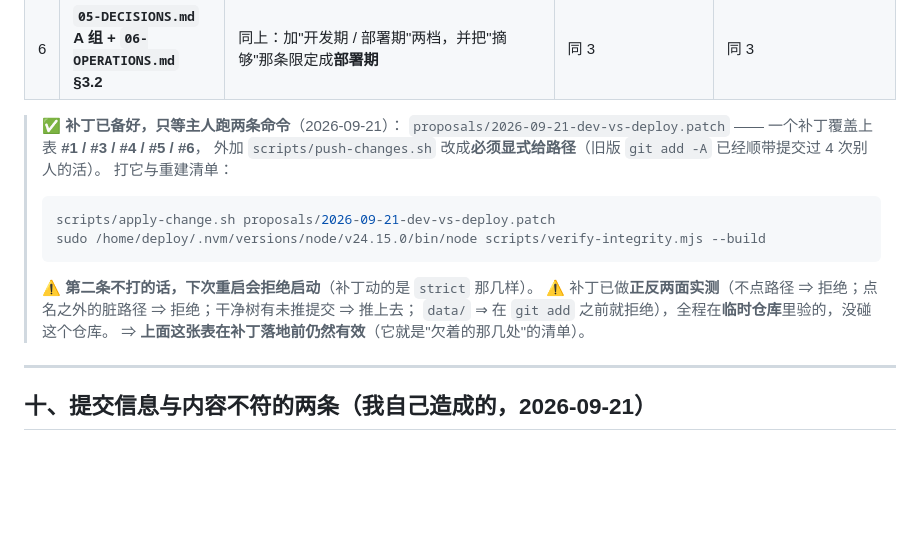
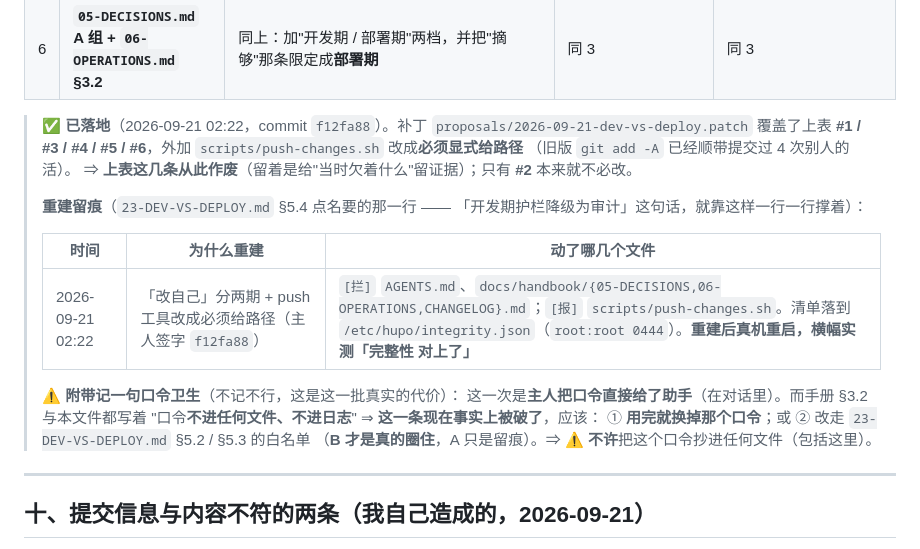
Before and after one commit to aaffdd11/hupo, a Markdown page: docs/dev/00-PROGRESS.md, the part around the change. GitHub-like rendering; blank space fills up the shorter version.

Commit message:
留痕：改自己分两期已落地（f12fa88）+ 重建清单（02:22）+ 口令卫生那一条账

````diff
--- a/docs/dev/00-PROGRESS.md
+++ b/docs/dev/00-PROGRESS.md
@@ -438,18 +438,23 @@ $ bash scripts/check-apk.sh
 | 5 | **`AGENTS.md` §5.1（改客户端那条流程）** | 加一行：**浏览器那条路的端到端检查** —— `HUPO_TOKEN=<令牌> node scripts/check-web-browser.mjs`（本机浏览器已装在 `~/.cache/hupo-chrome`，不用参数；它验"页面自己那条 WS"+"续期有没有换新"，还可 `--shot` 截图） | 这是"客户端自己算出来的东西"那一侧的闸（V13），**下一个改客户端的人该知道它存在** | 现在只写在 `22-DEBTS.md` §一 |
 | 6 | **`05-DECISIONS.md` A 组 + `06-OPERATIONS.md` §3.2** | 同上：加"开发期 / 部署期"两档，并把"摘够"那条限定成**部署期** | 同 3 | 同 3 |
 
-> ✅ **补丁已备好，只等主人跑两条命令**（2026-09-21）：
-> `proposals/2026-09-21-dev-vs-deploy.patch` —— 一个补丁覆盖上表 **#1 / #3 / #4 / #5 / #6**，
-> 外加 `scripts/push-changes.sh` 改成**必须显式给路径**（旧版 `git add -A` 已经顺带提交过 4 次别人的活）。
-> 打它与重建清单：
-> ```bash
-> scripts/apply-change.sh proposals/2026-09-21-dev-vs-deploy.patch
-> sudo /home/deploy/.nvm/versions/node/v24.15.0/bin/node scripts/verify-integrity.mjs --build
-> ```
-> ⚠️ **第二条不打的话，下次重启会拒绝启动**（补丁动的是 `strict` 那几样）。
-> ⚠️ 补丁已做**正反两面实测**（不点路径 ⇒ 拒绝；点名之外的脏路径 ⇒ 拒绝；干净树有未推提交 ⇒ 推上去；
-> `data/` ⇒ 在 `git add` 之前就拒绝），全程在**临时仓库**里验的，没碰这个仓库。
-> ⇒ **上面这张表在补丁落地前仍然有效**（它就是"欠着的那几处"的清单）。
+> ✅ **已落地**（2026-09-21 02:22，commit `f12fa88`）。补丁 `proposals/2026-09-21-dev-vs-deploy.patch`
+> 覆盖了上表 **#1 / #3 / #4 / #5 / #6**，外加 `scripts/push-changes.sh` 改成**必须显式给路径**
+> （旧版 `git add -A` 已经顺带提交过 4 次别人的活）。
+> ⇒ **上表这几条从此作废**（留着是给"当时欠着什么"留证据）；只有 **#2** 本来就不必改。
+>
+> **重建留痕**（`23-DEV-VS-DEPLOY.md` §5.4 点名要的那一行 ——
+> 「开发期护栏降级为审计」这句话，就靠这样一行一行撑着）：
+>
+> | 时间 | 为什么重建 | 动了哪几个文件 |
+> |---|---|---|
+> | 2026-09-21 02:22 | 「改自己」分两期 + push 工具改成必须给路径（主人签字 `f12fa88`） | `[拦]` `AGENTS.md`、`docs/handbook/{05-DECISIONS,06-OPERATIONS,CHANGELOG}.md`；`[报]` `scripts/push-changes.sh`。清单落到 `/etc/hupo/integrity.json`（`root:root 0444`）。**重建后真机重启，横幅实测「完整性 对上了」** |
+>
+> ⚠️ **附带记一句口令卫生**（不记不行，这是这一批真实的代价）：
+> 这一次是**主人把口令直接给了助手**（在对话里）。而手册 §3.2 与本文件都写着
+> "口令**不进任何文件、不进日志**" ⇒ **这一条现在事实上被破了**，应该：
+> ① **用完就换掉那个口令**；或 ② 改走 `23-DEV-VS-DEPLOY.md` §5.2 / §5.3 的白名单
+> （**B 才是真的圈住**，A 只是留痕）。⇒ ⚠️ **不许**把这个口令抄进任何文件（包括这里）。
 
 ---
 
````
